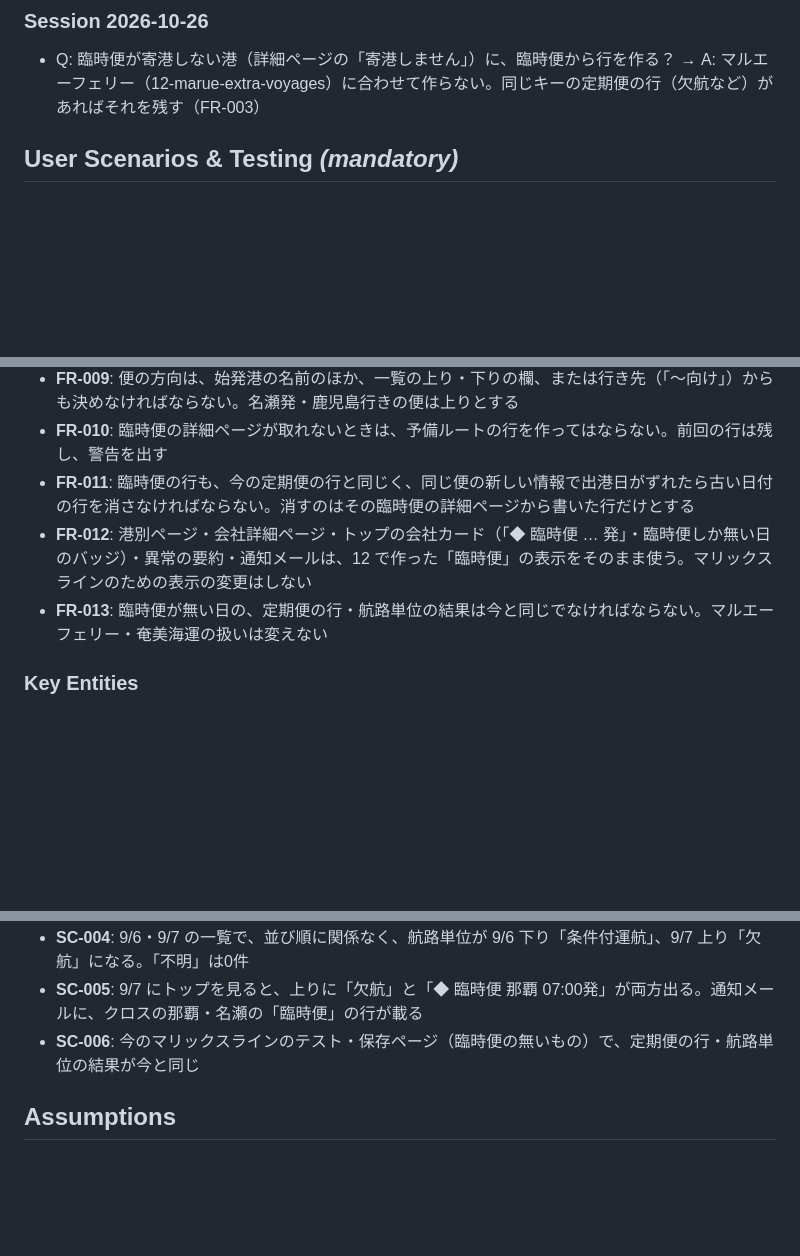
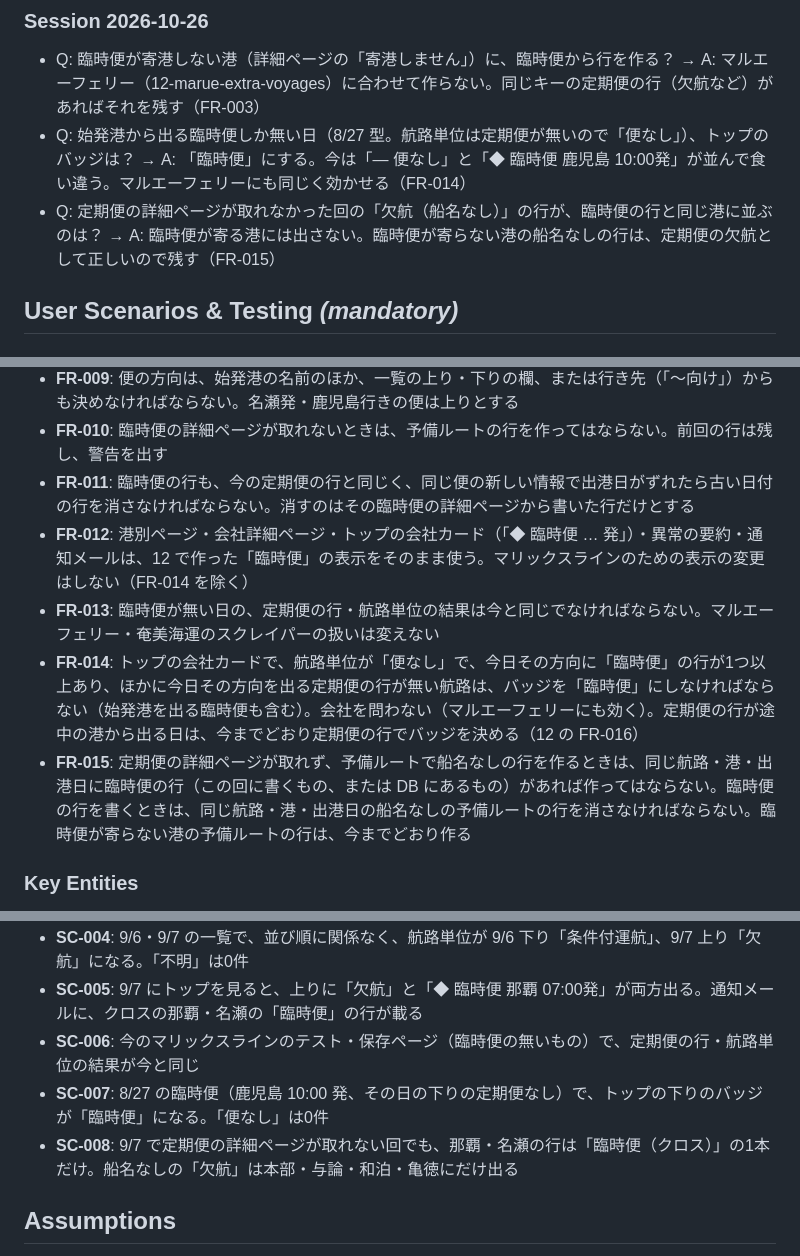
Before and after one commit to yanchi/ShipInfoV2, a Markdown page: specs/13-marix-extra-voyages/spec.md, 3 parts joined by grey strips. Drawn GitHub-style; blank space fills up the shorter version.

Commit message:
docs(marix-extra-voyages): 臨時便だけの日のバッジと予備ルートの船名なしの行（clarify）
Co-Authored-By: Claude Opus 5.5 <noreply@anthropic.com>

```diff
--- a/specs/13-marix-extra-voyages/spec.md
+++ b/specs/13-marix-extra-voyages/spec.md
@@ -53,6 +53,8 @@
 ### Session 2026-10-26
 
 - Q: 臨時便が寄港しない港（詳細ページの「寄港しません」）に、臨時便から行を作る？ → A: マルエーフェリー（12-marue-extra-voyages）に合わせて作らない。同じキーの定期便の行（欠航など）があればそれを残す（FR-003）
+- Q: 始発港から出る臨時便しか無い日（8/27 型。航路単位は定期便が無いので「便なし」）、トップのバッジは？ → A: 「臨時便」にする。今は「— 便なし」と「◆ 臨時便 鹿児島 10:00発」が並んで食い違う。マルエーフェリーにも同じく効かせる（FR-014）
+- Q: 定期便の詳細ページが取れなかった回の「欠航（船名なし）」の行が、臨時便の行と同じ港に並ぶのは？ → A: 臨時便が寄る港には出さない。臨時便が寄らない港の船名なしの行は、定期便の欠航として正しいので残す（FR-015）
 
 ## User Scenarios & Testing *(mandatory)*
 
@@ -163,8 +167,10 @@
 - **FR-009**: 便の方向は、始発港の名前のほか、一覧の上り・下りの欄、または行き先（「〜向け」）からも決めなければならない。名瀬発・鹿児島行きの便は上りとする
 - **FR-010**: 臨時便の詳細ページが取れないときは、予備ルートの行を作ってはならない。前回の行は残し、警告を出す
 - **FR-011**: 臨時便の行も、今の定期便の行と同じく、同じ便の新しい情報で出港日がずれたら古い日付の行を消さなければならない。消すのはその臨時便の詳細ページから書いた行だけとする
-- **FR-012**: 港別ページ・会社詳細ページ・トップの会社カード（「◆ 臨時便 … 発」・臨時便しか無い日のバッジ）・異常の要約・通知メールは、12 で作った「臨時便」の表示をそのまま使う。マリックスラインのための表示の変更はしない
-- **FR-013**: 臨時便が無い日の、定期便の行・航路単位の結果は今と同じでなければならない。マルエーフェリー・奄美海運の扱いは変えない
+- **FR-012**: 港別ページ・会社詳細ページ・トップの会社カード（「◆ 臨時便 … 発」）・異常の要約・通知メールは、12 で作った「臨時便」の表示をそのまま使う。マリックスラインのための表示の変更はしない（FR-014 を除く）
+- **FR-013**: 臨時便が無い日の、定期便の行・航路単位の結果は今と同じでなければならない。マルエーフェリー・奄美海運のスクレイパーの扱いは変えない
+- **FR-014**: トップの会社カードで、航路単位が「便なし」で、今日その方向に「臨時便」の行が1つ以上あり、ほかに今日その方向を出る定期便の行が無い航路は、バッジを「臨時便」にしなければならない（始発港を出る臨時便も含む）。会社を問わない（マルエーフェリーにも効く）。定期便の行が途中の港から出る日は、今までどおり定期便の行でバッジを決める（12 の FR-016）
+- **FR-015**: 定期便の詳細ページが取れず、予備ルートで船名なしの行を作るときは、同じ航路・港・出港日に臨時便の行（この回に書くもの、または DB にあるもの）があれば作ってはならない。臨時便の行を書くときは、同じ航路・港・出港日の船名なしの予備ルートの行を消さなければならない。臨時便が寄らない港の予備ルートの行は、今までどおり作る
 
 ### Key Entities
 
@@ -181,6 +187,8 @@
 - **SC-004**: 9/6・9/7 の一覧で、並び順に関係なく、航路単位が 9/6 下り「条件付運航」、9/7 上り「欠航」になる。「不明」は0件
 - **SC-005**: 9/7 にトップを見ると、上りに「欠航」と「◆ 臨時便 那覇 07:00発」が両方出る。通知メールに、クロスの那覇・名瀬の「臨時便」の行が載る
 - **SC-006**: 今のマリックスラインのテスト・保存ページ（臨時便の無いもの）で、定期便の行・航路単位の結果が今と同じ
+- **SC-007**: 8/27 の臨時便（鹿児島 10:00 発、その日の下りの定期便なし）で、トップの下りのバッジが「臨時便」になる。「便なし」は0件
+- **SC-008**: 9/7 で定期便の詳細ページが取れない回でも、那覇・名瀬の行は「臨時便（クロス）」の1本だけ。船名なしの「欠航」は本部・与論・和泊・亀徳にだけ出る
 
 ## Assumptions
 
```
Also changed, not shown: other parts of specs/13-marix-extra-voyages/spec.md (+3 -1 lines).
